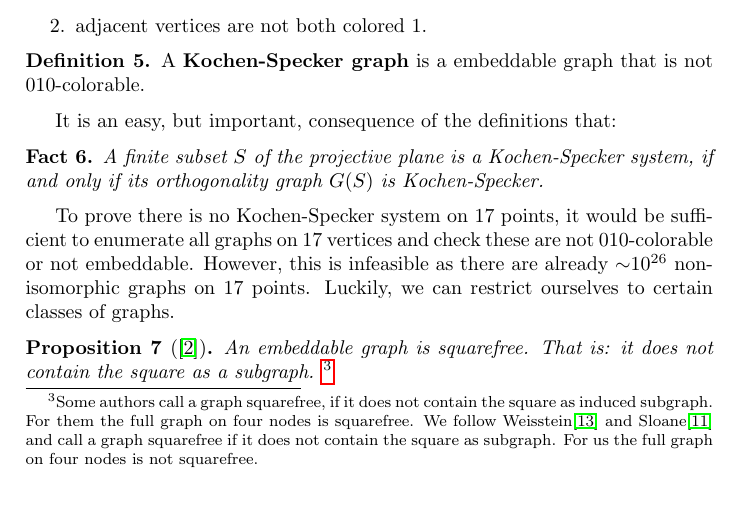
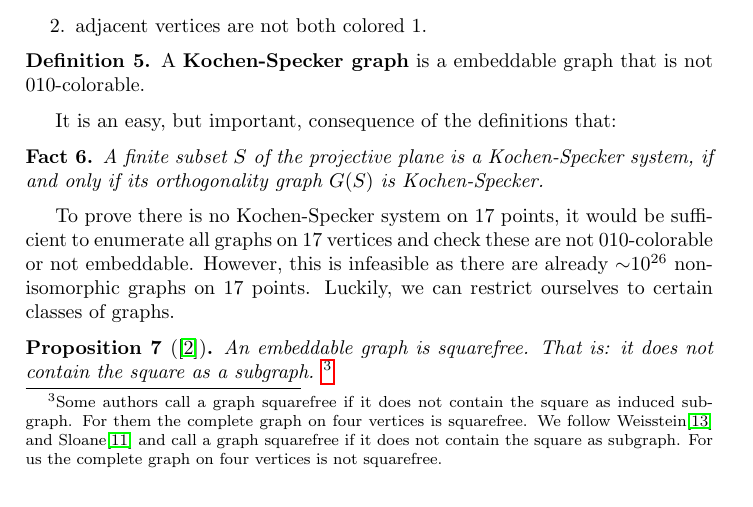
Before and after one commit to bwesterb/ks, a LaTeX paper (main.tex): part of page 3 of 11, cut so that both start at the same text. Compiled offline with pdfLaTeX.

Commit message:
minor update

```diff
--- a/main.tex
+++ b/main.tex
@@ -227,13 +227,13 @@ Luckily, we can restrict ourselves to certain classes of graphs.
 \begin{prop}[\cite{aow11}]
     An embeddable graph is squarefree.
     That is: it does not contain the square as a subgraph.
-    \footnote{Some authors call a graph squarefree, if it does not
+    \footnote{Some authors call a graph squarefree if it does not
         contain the square as induced subgraph.
-        For them the full graph on four nodes is squarefree.
+        For them the complete graph on four vertices is squarefree.
         We follow~Weisstein\cite{sf-weisstein} and~Sloane\cite{sf-sloane} and
         call a graph squarefree if it does not
         contain the square as subgraph.
-        For us the full graph on four nodes is not squarefree.}
+        For us the complete graph on four vertices is not squarefree.}
 \end{prop}
 \begin{proof}
     Given two non antipodal points~$a\neq b$.
```
